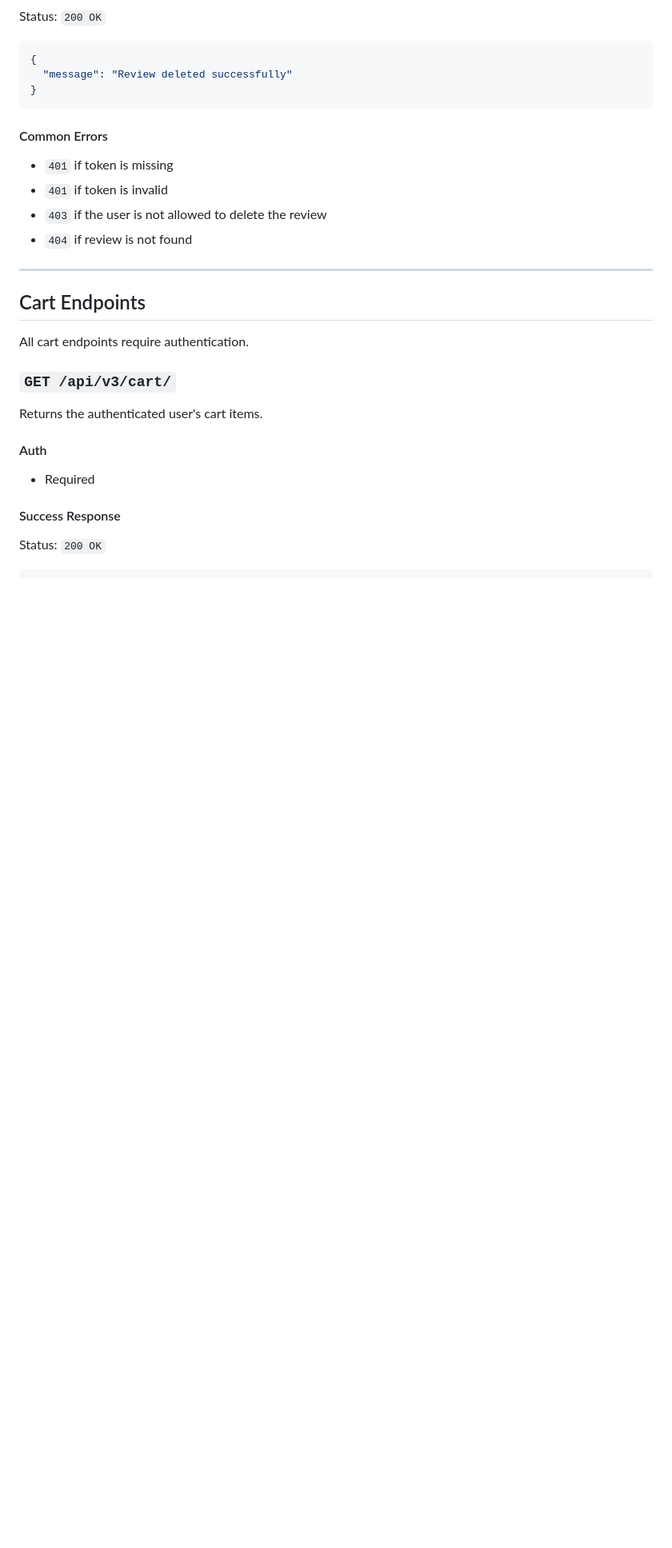
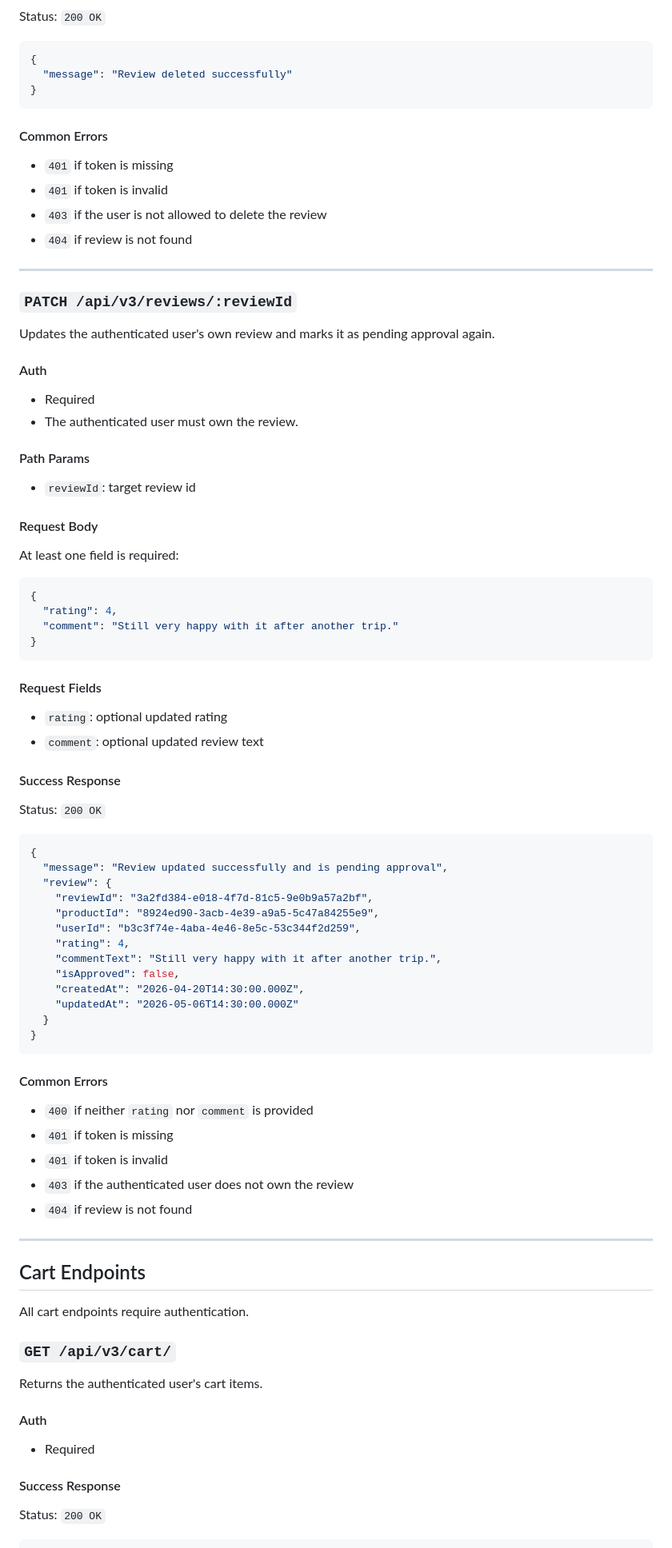
Before and after one commit to ICHORd12/Caravan_Palace, a Markdown page: API_ENDPOINTS.md, the part around one of its changes. Shown at 80% size. Drawn GitHub-style; blank space fills up the shorter version.

````diff
--- a/API_ENDPOINTS.md
+++ b/API_ENDPOINTS.md
@@ -1085,6 +1085,65 @@ Status: `200 OK`
 
 ---
 
+### `PATCH /api/v3/reviews/:reviewId`
+
+Updates the authenticated user's own review and marks it as pending approval again.
+
+#### Auth
+
+- Required
+- The authenticated user must own the review.
+
+#### Path Params
+
+- `reviewId`: target review id
+
+#### Request Body
+
+At least one field is required:
+
+```json
+{
+  "rating": 4,
+  "comment": "Still very happy with it after another trip."
+}
+```
+
+#### Request Fields
+
+- `rating`: optional updated rating
+- `comment`: optional updated review text
+
+#### Success Response
+
+Status: `200 OK`
+
+```json
+{
+  "message": "Review updated successfully and is pending approval",
+  "review": {
+    "reviewId": "3a2fd384-e018-4f7d-81c5-9e0b9a57a2bf",
+    "productId": "8924ed90-3acb-4e39-a9a5-5c47a84255e9",
+    "userId": "b3c3f74e-4aba-4e46-8e5c-53c344f2d259",
+    "rating": 4,
+    "commentText": "Still very happy with it after another trip.",
+    "isApproved": false,
+    "createdAt": "2026-04-20T14:30:00.000Z",
+    "updatedAt": "2026-05-06T14:30:00.000Z"
+  }
+}
+```
+
+#### Common Errors
+
+- `400` if neither `rating` nor `comment` is provided
+- `401` if token is missing
+- `401` if token is invalid
+- `403` if the authenticated user does not own the review
+- `404` if review is not found
+
+---
+
 ## Cart Endpoints
 
 All cart endpoints require authentication.
````
Also changed, not shown: other parts of API_ENDPOINTS.md (+7 -5 lines).
